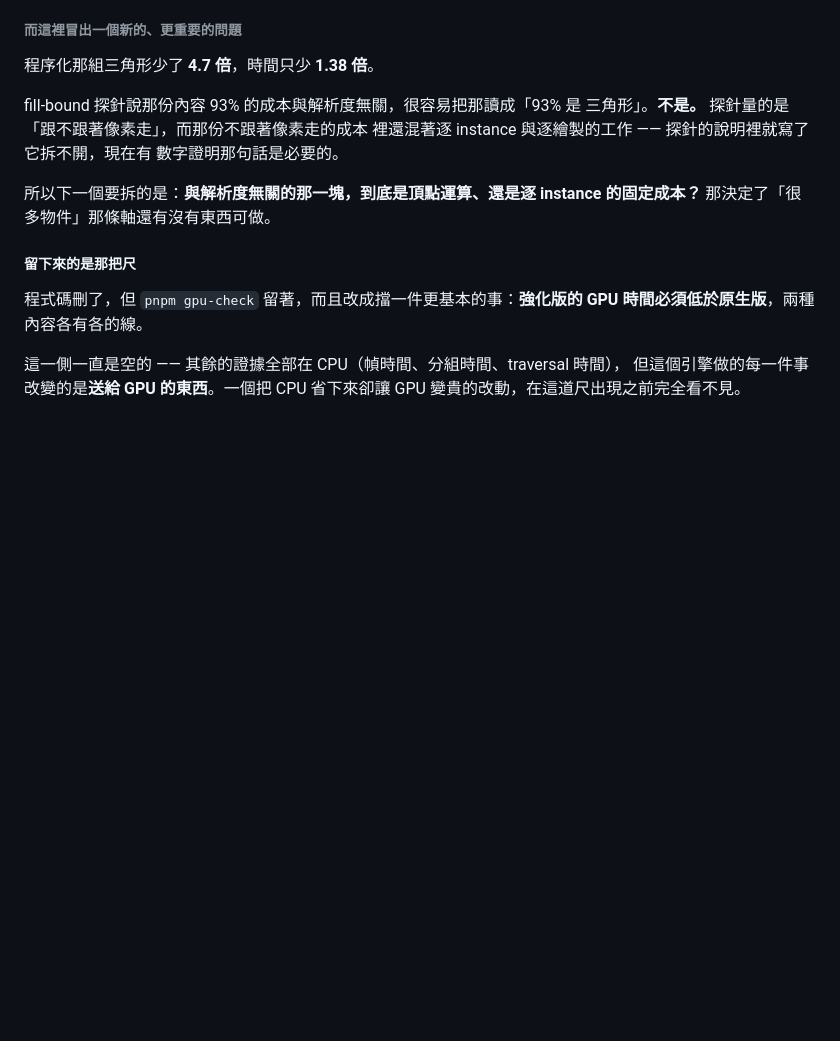
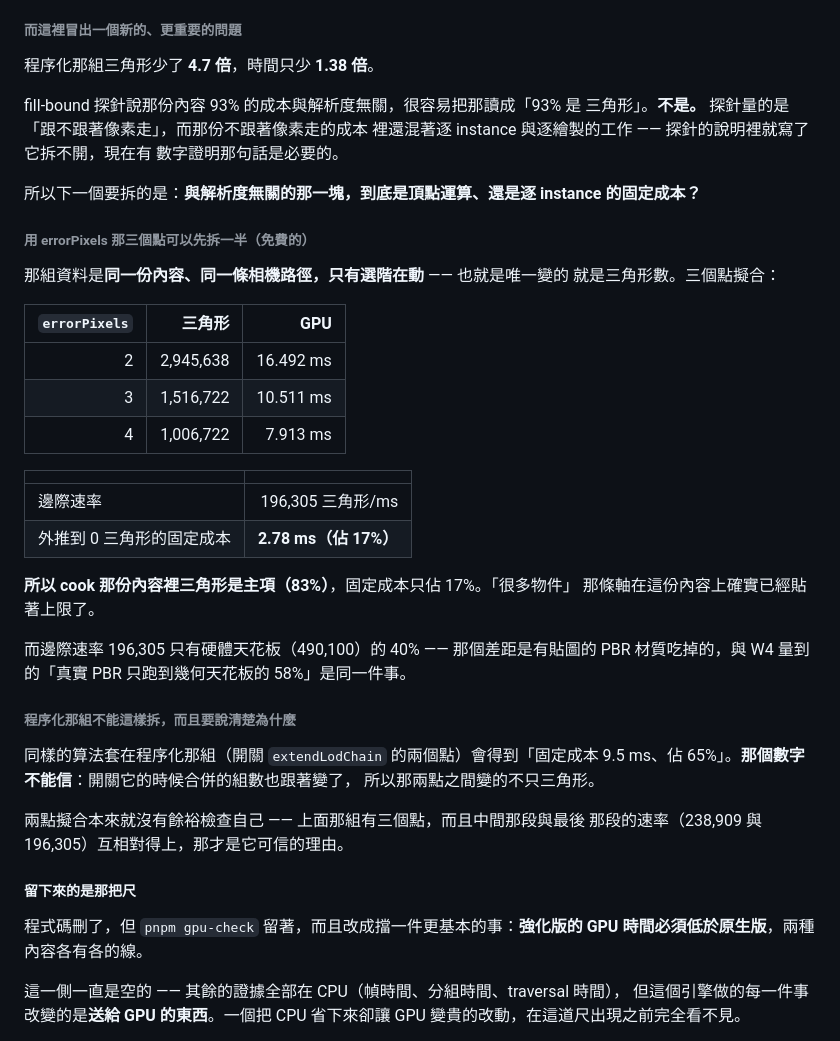
Before and after one commit to th1230/WebWorldEngine, a Markdown page: specs/roadmap.md, the part around the change. Rendered like a GitHub page; blank space fills up the shorter version.

Commit message:
docs: split fixed from marginal cost using data already collected
The errorPixels sweep is three points on identical content where only
level selection varies, so it fits directly: 196,305 triangles/ms
marginal, 2.78ms fixed -- 17%. Triangles are the dominant term for
cooked content at 83%, and the marginal rate being 40% of the hardware
ceiling is the PBR material cost W4 already measured from the other
direction.

The same arithmetic on the procedural pair gives 9.5ms fixed and should
not be believed: toggling extendLodChain also changed how many cells
merged, so more than triangles moved between those two points. Two
points cannot check themselves; the three-point fit is trustworthy
because its consecutive slopes agree.

```diff
--- a/specs/roadmap.md
+++ b/specs/roadmap.md
@@ -1982,7 +1982,38 @@ fill-bound 探針說那份內容 93% 的成本與解析度無關，很容易把
 數字證明那句話是必要的。
 
 所以下一個要拆的是：**與解析度無關的那一塊，到底是頂點運算、還是逐 instance
-的固定成本？** 那決定了「很多物件」那條軸還有沒有東西可做。
+的固定成本？**
+
+###### 用 errorPixels 那三個點可以先拆一半（免費的）
+
+那組資料是**同一份內容、同一條相機路徑，只有選階在動** —— 也就是唯一變的
+就是三角形數。三個點擬合：
+
+| `errorPixels` | 三角形 | GPU |
+| ---: | ---: | ---: |
+| 2 | 2,945,638 | 16.492 ms |
+| 3 | 1,516,722 | 10.511 ms |
+| 4 | 1,006,722 | 7.913 ms |
+
+| | |
+| --- | ---: |
+| 邊際速率 | 196,305 三角形/ms |
+| 外推到 0 三角形的固定成本 | **2.78 ms（佔 17%）** |
+
+**所以 cook 那份內容裡三角形是主項（83%）**，固定成本只佔 17%。「很多物件」
+那條軸在這份內容上確實已經貼著上限了。
+
+而邊際速率 196,305 只有硬體天花板（490,100）的 40% —— 那個差距是有貼圖的
+PBR 材質吃掉的，與 W4 量到的「真實 PBR 只跑到幾何天花板的 58%」是同一件事。
+
+###### 程序化那組不能這樣拆，而且要說清楚為什麼
+
+同樣的算法套在程序化那組（開關 `extendLodChain` 的兩個點）會得到「固定成本
+9.5 ms、佔 65%」。**那個數字不能信**：開關它的時候合併的組數也跟著變了，
+所以那兩點之間變的不只三角形。
+
+兩點擬合本來就沒有餘裕檢查自己 —— 上面那組有三個點，而且中間那段與最後
+那段的速率（238,909 與 196,305）互相對得上，那才是它可信的理由。
 
 ##### 留下來的是那把尺
 
```
